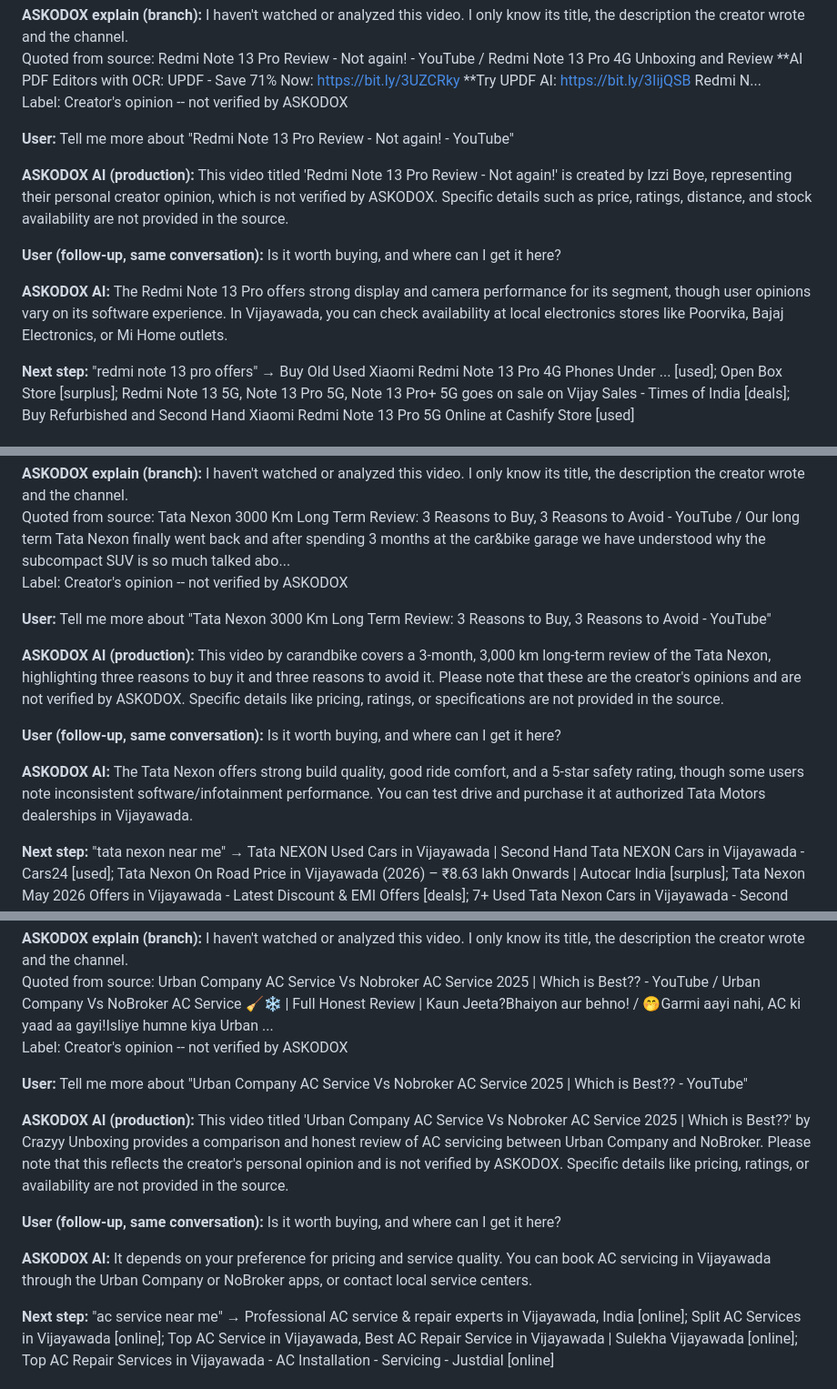
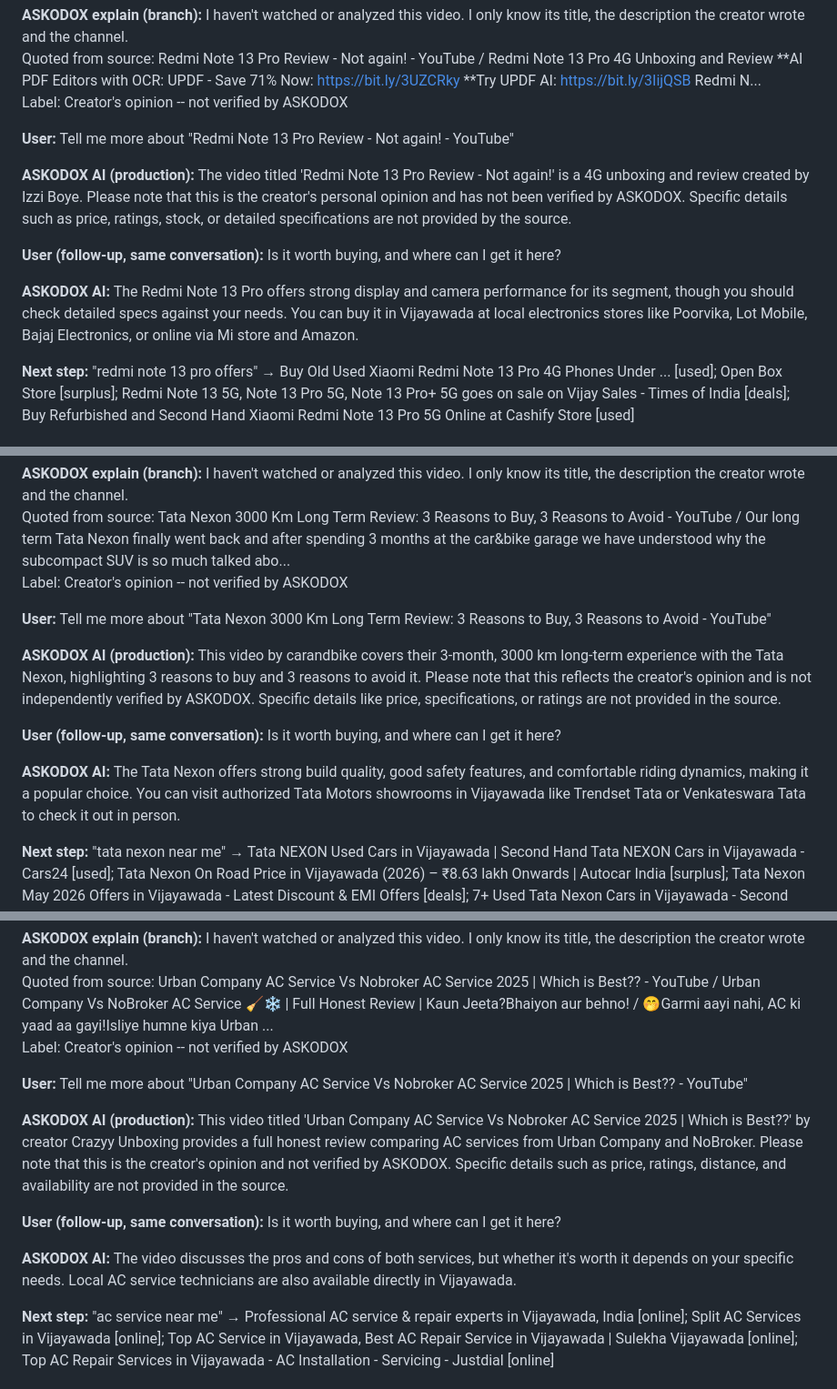
Before and after one commit to podx-bot/askodox, a Markdown page: docs/video_proof/README.md, 3 parts joined by grey strips. Shown at 91% size. Rendered like a GitHub page.

```diff
--- a/docs/video_proof/README.md
+++ b/docs/video_proof/README.md
@@ -70,11 +70,11 @@ Label: Creator's opinion -- not verified by ASKODOX
 
 **User:** Tell me more about "Redmi Note 13 Pro Review - Not again! - YouTube"
 
-**ASKODOX AI (production):** This video titled 'Redmi Note 13 Pro Review - Not again!' is created by Izzi Boye, representing their personal creator opinion, which is not verified by ASKODOX. Specific details such as price, ratings, distance, and stock availability are not provided in the source.
+**ASKODOX AI (production):** The video titled 'Redmi Note 13 Pro Review - Not again!' is a 4G unboxing and review created by Izzi Boye. Please note that this is the creator's personal opinion and has not been verified by ASKODOX. Specific details such as price, ratings, stock, or detailed specifications are not provided by the source.
 
 **User (follow-up, same conversation):** Is it worth buying, and where can I get it here?
 
-**ASKODOX AI:** The Redmi Note 13 Pro offers strong display and camera performance for its segment, though user opinions vary on its software experience. In Vijayawada, you can check availability at local electronics stores like Poorvika, Bajaj Electronics, or Mi Home outlets.
+**ASKODOX AI:** The Redmi Note 13 Pro offers strong display and camera performance for its segment, though you should check detailed specs against your needs. You can buy it in Vijayawada at local electronics stores like Poorvika, Lot Mobile, Bajaj Electronics, or online via Mi store and Amazon.
 
 **Next step:** "redmi note 13 pro offers" → Buy Old Used Xiaomi Redmi Note 13 Pro 4G Phones Under ... [used]; Open Box Store [surplus]; Redmi Note 13 5G, Note 13 Pro 5G, Note 13 Pro+ 5G goes on sale on Vijay Sales - Times of India [deals]; Buy Refurbished and Second Hand Xiaomi Redmi Note 13 Pro 5G Online at Cashify Store [used]
 
@@ -88,11 +88,11 @@ Label: Creator's opinion -- not verified by ASKODOX
 
 **User:** Tell me more about "Tata Nexon 3000 Km Long Term Review: 3 Reasons to Buy, 3 Reasons to Avoid - YouTube"
 
-**ASKODOX AI (production):** This video by carandbike covers a 3-month, 3,000 km long-term review of the Tata Nexon, highlighting three reasons to buy it and three reasons to avoid it. Please note that these are the creator's opinions and are not verified by ASKODOX. Specific details like pricing, ratings, or specifications are not provided in the source.
+**ASKODOX AI (production):** This video by carandbike covers their 3-month, 3000 km long-term experience with the Tata Nexon, highlighting 3 reasons to buy and 3 reasons to avoid it. Please note that this reflects the creator's opinion and is not independently verified by ASKODOX. Specific details like price, specifications, or ratings are not provided in the source.
 
 **User (follow-up, same conversation):** Is it worth buying, and where can I get it here?
 
-**ASKODOX AI:** The Tata Nexon offers strong build quality, good ride comfort, and a 5-star safety rating, though some users note inconsistent software/infotainment performance. You can test drive and purchase it at authorized Tata Motors dealerships in Vijayawada.
+**ASKODOX AI:** The Tata Nexon offers strong build quality, good safety features, and comfortable riding dynamics, making it a popular choice. You can visit authorized Tata Motors showrooms in Vijayawada like Trendset Tata or Venkateswara Tata to check it out in person.
 
 **Next step:** "tata nexon near me" → Tata NEXON Used Cars in Vijayawada | Second Hand Tata NEXON Cars in Vijayawada - Cars24 [used]; Tata Nexon On Road Price in Vijayawada (2026) – ₹8.63 lakh Onwards | Autocar India [surplus]; Tata Nexon May 2026 Offers in Vijayawada - Latest Discount & EMI Offers [deals]; 7+ Used Tata Nexon Cars in Vijayawada - Second Hand Tata Nexon Cars in Vijayawada [used]
 
@@ -106,11 +106,11 @@ Label: Creator's opinion -- not verified by ASKODOX
 
 **User:** Tell me more about "Urban Company AC Service Vs Nobroker AC Service 2025 | Which is Best?? - YouTube"
 
-**ASKODOX AI (production):** This video titled 'Urban Company AC Service Vs Nobroker AC Service 2025 | Which is Best??' by Crazyy Unboxing provides a comparison and honest review of AC servicing between Urban Company and NoBroker. Please note that this reflects the creator's personal opinion and is not verified by ASKODOX. Specific details like pricing, ratings, or availability are not provided in the source.
+**ASKODOX AI (production):** This video titled 'Urban Company AC Service Vs Nobroker AC Service 2025 | Which is Best??' by creator Crazyy Unboxing provides a full honest review comparing AC services from Urban Company and NoBroker. Please note that this is the creator's opinion and not verified by ASKODOX. Specific details such as price, ratings, distance, and availability are not provided in the source.
 
 **User (follow-up, same conversation):** Is it worth buying, and where can I get it here?
 
-**ASKODOX AI:** It depends on your preference for pricing and service quality. You can book AC servicing in Vijayawada through the Urban Company or NoBroker apps, or contact local service centers.
+**ASKODOX AI:** The video discusses the pros and cons of both services, but whether it's worth it depends on your specific needs. Local AC service technicians are also available directly in Vijayawada.
 
 **Next step:** "ac service near me" → Professional AC service & repair experts in Vijayawada, India [online]; Split AC Services in Vijayawada [online]; Top AC Service in Vijayawada, Best AC Repair Service in Vijayawada | Sulekha Vijayawada [online]; Top AC Repair Services in Vijayawada - AC Installation - Servicing - Justdial [online]
 
```
Also changed, not shown: other parts of docs/video_proof/README.md (+18 -18 lines), docs/video_proof/renders/electronics-te_3_ask_ai_answer.png, docs/video_proof/renders/electronics_3_ask_ai_answer.png, docs/video_proof/renders/service_3_ask_ai_answer.png, docs/video_proof/renders/service_4_next_step_options.png, 2 other files.
